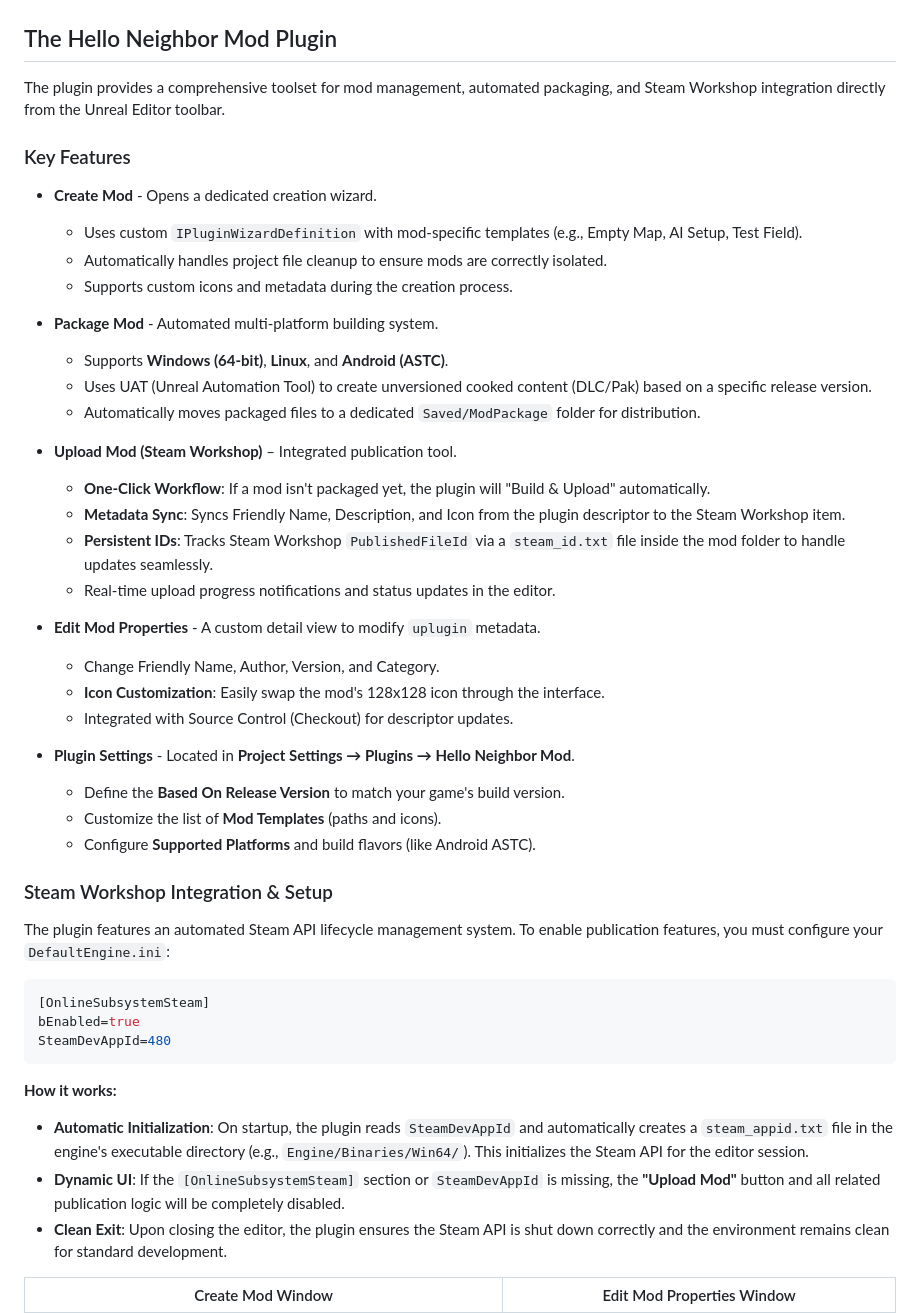
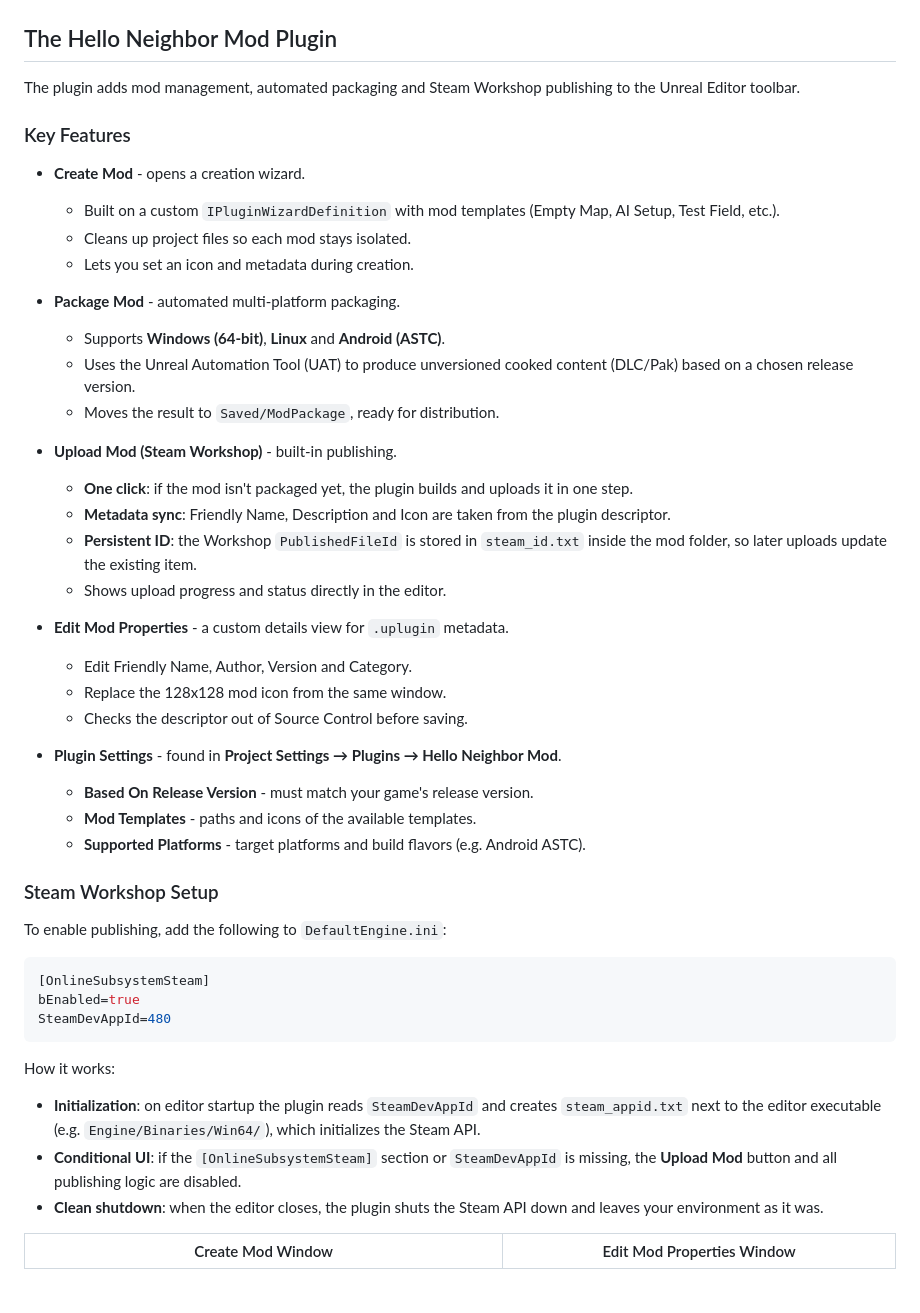
Before and after one commit to Xrisofor/IgorModding, a Markdown page: README.md, the part around one of its changes. Rendered like a GitHub page; blank space fills up the shorter version.

````diff
--- a/README.md
+++ b/README.md
@@ -47,39 +49,39 @@ To correctly build the game with the mod system, follow these steps in **Project
 
 ## The Hello Neighbor Mod Plugin
 
-The plugin provides a comprehensive toolset for mod management, automated packaging, and Steam Workshop integration directly from the Unreal Editor toolbar.
+The plugin adds mod management, automated packaging and Steam Workshop publishing to the Unreal Editor toolbar.
 
 ### Key Features
 
-- **Create Mod** - Opens a dedicated creation wizard.
-    - Uses custom `IPluginWizardDefinition` with mod-specific templates (e.g., Empty Map, AI Setup, Test Field).
-    - Automatically handles project file cleanup to ensure mods are correctly isolated.
-    - Supports custom icons and metadata during the creation process.
+- **Create Mod** - opens a creation wizard.
+    - Built on a custom `IPluginWizardDefinition` with mod templates (Empty Map, AI Setup, Test Field, etc.).
+    - Cleans up project files so each mod stays isolated.
+    - Lets you set an icon and metadata during creation.
 
-- **Package Mod** - Automated multi-platform building system.
-    - Supports **Windows (64-bit)**, **Linux**, and **Android (ASTC)**.
-    - Uses UAT (Unreal Automation Tool) to create unversioned cooked content (DLC/Pak) based on a specific release version.
-    - Automatically moves packaged files to a dedicated `Saved/ModPackage` folder for distribution.
+- **Package Mod** - automated multi-platform packaging.
+    - Supports **Windows (64-bit)**, **Linux** and **Android (ASTC)**.
+    - Uses the Unreal Automation Tool (UAT) to produce unversioned cooked content (DLC/Pak) based on a chosen release version.
+    - Moves the result to `Saved/ModPackage`, ready for distribution.
 
-- **Upload Mod (Steam Workshop)** – Integrated publication tool.
-    - **One-Click Workflow**: If a mod isn't packaged yet, the plugin will "Build & Upload" automatically.
-    - **Metadata Sync**: Syncs Friendly Name, Description, and Icon from the plugin descriptor to the Steam Workshop item.
-    - **Persistent IDs**: Tracks Steam Workshop `PublishedFileId` via a `steam_id.txt` file inside the mod folder to handle updates seamlessly.
-    - Real-time upload progress notifications and status updates in the editor.
+- **Upload Mod (Steam Workshop)** - built-in publishing.
+    - **One click**: if the mod isn't packaged yet, the plugin builds and uploads it in one step.
+    - **Metadata sync**: Friendly Name, Description and Icon are taken from the plugin descriptor.
+    - **Persistent ID**: the Workshop `PublishedFileId` is stored in `steam_id.txt` inside the mod folder, so later uploads update the existing item.
+    - Shows upload progress and status directly in the editor.
 
-- **Edit Mod Properties** - A custom detail view to modify `uplugin` metadata.
-    - Change Friendly Name, Author, Version, and Category.
-    - **Icon Customization**: Easily swap the mod's 128x128 icon through the interface.
-    - Integrated with Source Control (Checkout) for descriptor updates.
+- **Edit Mod Properties** - a custom details view for `.uplugin` metadata.
+    - Edit Friendly Name, Author, Version and Category.
+    - Replace the 128x128 mod icon from the same window.
+    - Checks the descriptor out of Source Control before saving.
 
-- **Plugin Settings** - Located in **Project Settings → Plugins → Hello Neighbor Mod**.
-    - Define the **Based On Release Version** to match your game's build version.
-    - Customize the list of **Mod Templates** (paths and icons).
-    - Configure **Supported Platforms** and build flavors (like Android ASTC).
+- **Plugin Settings** - found in **Project Settings → Plugins → Hello Neighbor Mod**.
+    - **Based On Release Version** - must match your game's release version.
+    - **Mod Templates** - paths and icons of the available templates.
+    - **Supported Platforms** - target platforms and build flavors (e.g. Android ASTC).
 
-### Steam Workshop Integration & Setup
+### Steam Workshop Setup
 
-The plugin features an automated Steam API lifecycle management system. To enable publication features, you must configure your `DefaultEngine.ini`:
+To enable publishing, add the following to `DefaultEngine.ini`:
 
 ```ini
 [OnlineSubsystemSteam]
@@ -87,10 +89,11 @@ bEnabled=true
 SteamDevAppId=480
 ```
 
-**How it works:**
-- **Automatic Initialization**: On startup, the plugin reads `SteamDevAppId` and automatically creates a `steam_appid.txt` file in the engine's executable directory (e.g., `Engine/Binaries/Win64/`). This initializes the Steam API for the editor session.
-- **Dynamic UI**: If the `[OnlineSubsystemSteam]` section or `SteamDevAppId` is missing, the **"Upload Mod"** button and all related publication logic will be completely disabled.
-- **Clean Exit**: Upon closing the editor, the plugin ensures the Steam API is shut down correctly and the environment remains clean for standard development.
+How it works:
+
+- **Initialization**: on editor startup the plugin reads `SteamDevAppId` and creates `steam_appid.txt` next to the editor executable (e.g. `Engine/Binaries/Win64/`), which initializes the Steam API.
+- **Conditional UI**: if the `[OnlineSubsystemSteam]` section or `SteamDevAppId` is missing, the **Upload Mod** button and all publishing logic are disabled.
+- **Clean shutdown**: when the editor closes, the plugin shuts the Steam API down and leaves your environment as it was.
 
 |           Create Mod Window            |         Edit Mod Properties Window          |
 |:--------------------------------------:|:-------------------------------------------:|
````
Also changed, not shown: other parts of README.md (+28 -26 lines), Resources/GameInstance.png, 3 other files.
